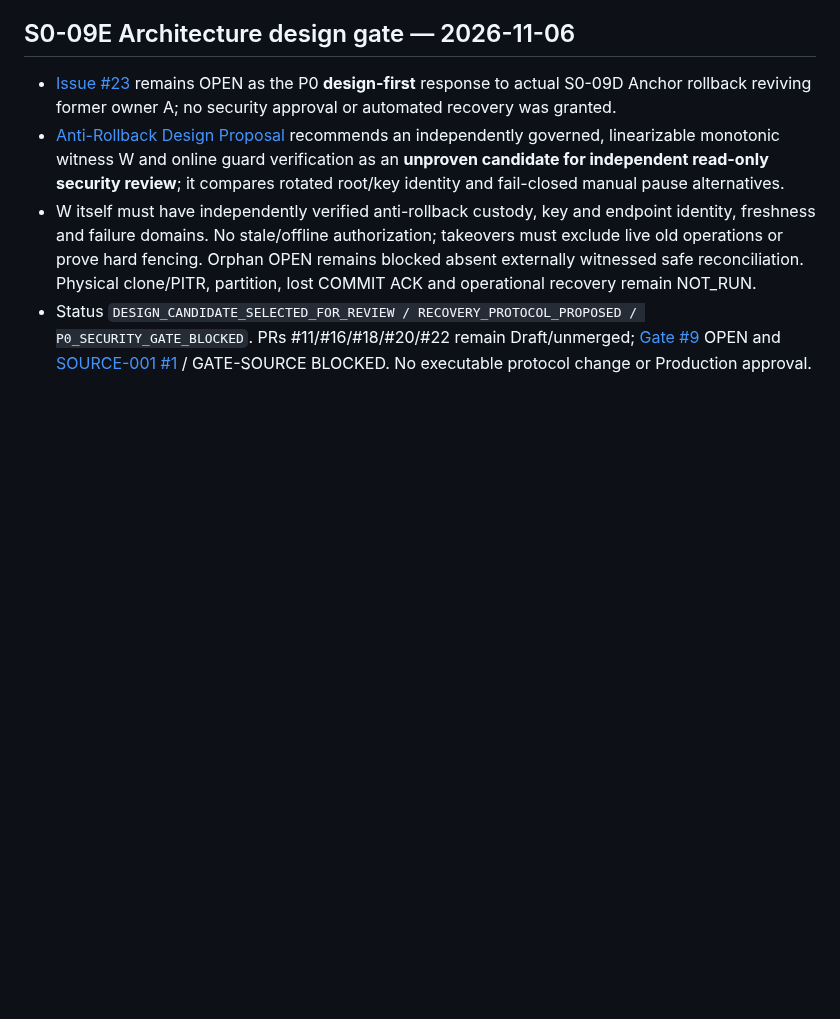
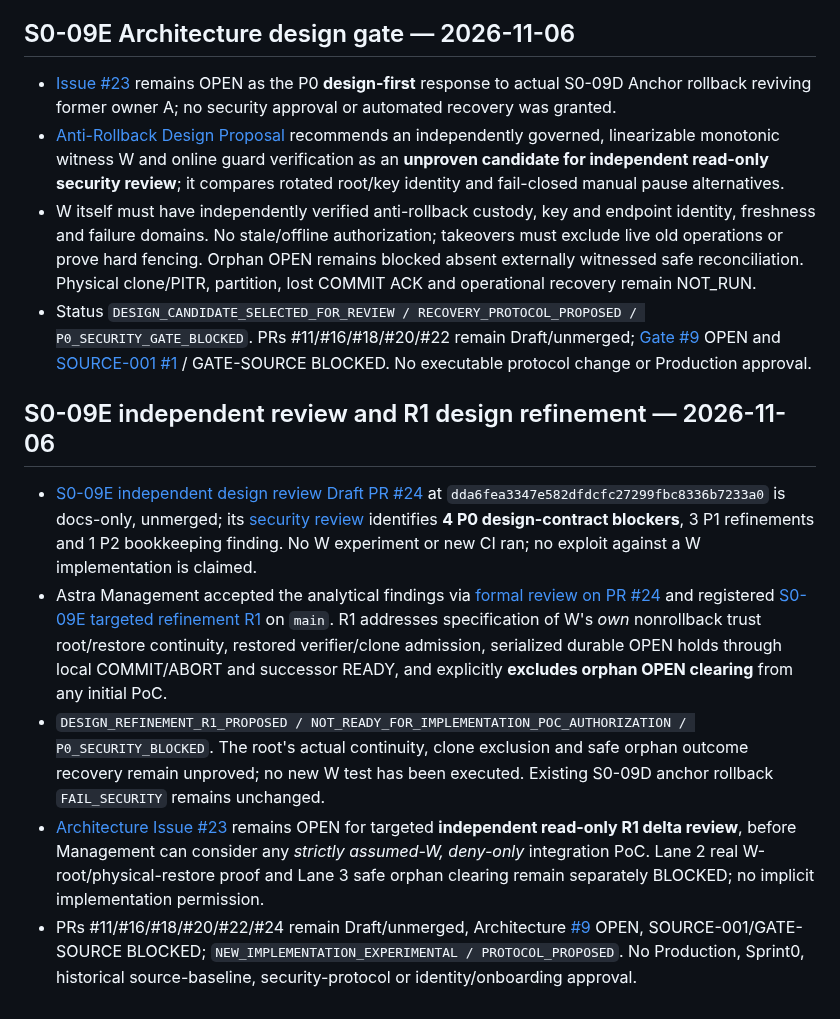
Before and after one commit to alireza-anari/cac-project, a Markdown page: docs/PROJECT_STATUS.md, the part around the change. Rendered like a GitHub page; blank space fills up the shorter version.

Commit message:
docs(status): record S0-09E security design review and R1 no-PoC gate

```diff
--- a/docs/PROJECT_STATUS.md
+++ b/docs/PROJECT_STATUS.md
@@ -148,3 +148,12 @@ A separate branch hardened Action/dependency pins and added OpenAPI 3.1.1 struct
 - [Anti-Rollback Design Proposal](architecture/S0_09E_ANTI_ROLLBACK_DESIGN_PROPOSAL.md) recommends an independently governed, linearizable monotonic witness W and online guard verification as an **unproven candidate for independent read-only security review**; it compares rotated root/key identity and fail-closed manual pause alternatives.
 - W itself must have independently verified anti-rollback custody, key and endpoint identity, freshness and failure domains. No stale/offline authorization; takeovers must exclude live old operations or prove hard fencing. Orphan OPEN remains blocked absent externally witnessed safe reconciliation. Physical clone/PITR, partition, lost COMMIT ACK and operational recovery remain NOT_RUN.
 - Status `DESIGN_CANDIDATE_SELECTED_FOR_REVIEW / RECOVERY_PROTOCOL_PROPOSED / P0_SECURITY_GATE_BLOCKED`. PRs #11/#16/#18/#20/#22 remain Draft/unmerged; [Gate #9](https://github.com/alireza-anari/cac-project/issues/9) OPEN and [SOURCE-001 #1](https://github.com/alireza-anari/cac-project/issues/1) / GATE-SOURCE BLOCKED. No executable protocol change or Production approval.
+
+
+## S0-09E independent review and R1 design refinement — 2026-11-06
+
+- [S0-09E independent design review Draft PR #24](https://github.com/alireza-anari/cac-project/pull/24) at `dda6fea3347e582dfdcfc27299fbc8336b7233a0` is docs-only, unmerged; its [security review](https://github.com/alireza-anari/cac-project/blob/dda6fea3347e582dfdcfc27299fbc8336b7233a0/docs/security/S0_09E_DESIGN_READ_ONLY_REVIEW.md) identifies **4 P0 design-contract blockers**, 3 P1 refinements and 1 P2 bookkeeping finding. No W experiment or new CI ran; no exploit against a W implementation is claimed.
+- Astra Management accepted the analytical findings via [formal review on PR #24](https://github.com/alireza-anari/cac-project/pull/24#pullrequestreview-5797117536) and registered [S0-09E targeted refinement R1](architecture/S0_09E_TARGETED_DESIGN_REFINEMENT_R1.md) on `main`. R1 addresses specification of W's *own* nonrollback trust root/restore continuity, restored verifier/clone admission, serialized durable OPEN holds through local COMMIT/ABORT and successor READY, and explicitly **excludes orphan OPEN clearing** from any initial PoC.
+- `DESIGN_REFINEMENT_R1_PROPOSED / NOT_READY_FOR_IMPLEMENTATION_POC_AUTHORIZATION / P0_SECURITY_BLOCKED`. The root's actual continuity, clone exclusion and safe orphan outcome recovery remain unproved; no new W test has been executed. Existing S0-09D anchor rollback `FAIL_SECURITY` remains unchanged.
+- [Architecture Issue #23](https://github.com/alireza-anari/cac-project/issues/23) remains OPEN for targeted **independent read-only R1 delta review**, before Management can consider any *strictly assumed-W, deny-only* integration PoC. Lane 2 real W-root/physical-restore proof and Lane 3 safe orphan clearing remain separately BLOCKED; no implicit implementation permission.
+- PRs #11/#16/#18/#20/#22/#24 remain Draft/unmerged, Architecture [#9](https://github.com/alireza-anari/cac-project/issues/9) OPEN, SOURCE-001/GATE-SOURCE BLOCKED; `NEW_IMPLEMENTATION_EXPERIMENTAL / PROTOCOL_PROPOSED`. No Production, Sprint0, historical source-baseline, security-protocol or identity/onboarding approval.
```
